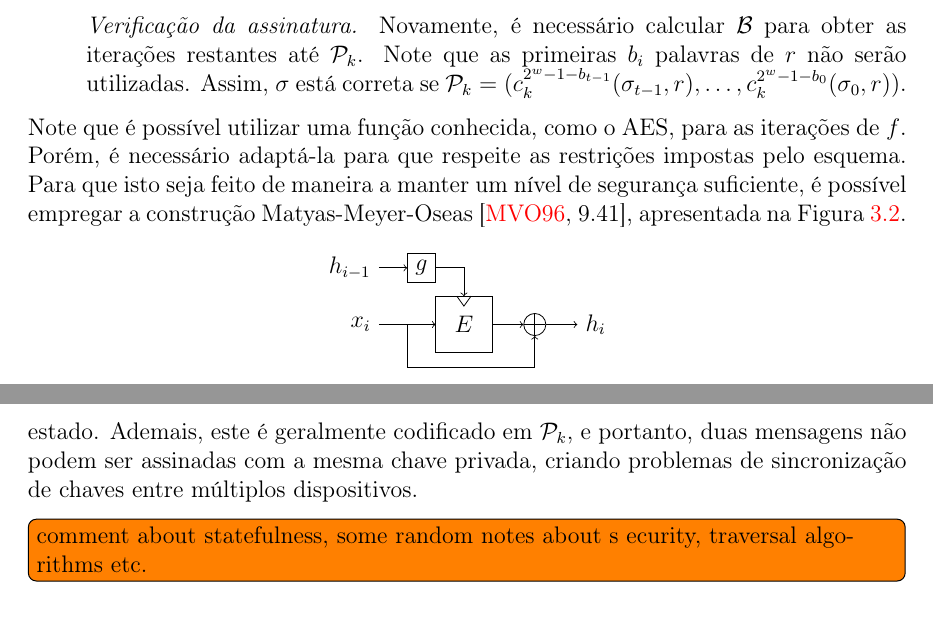
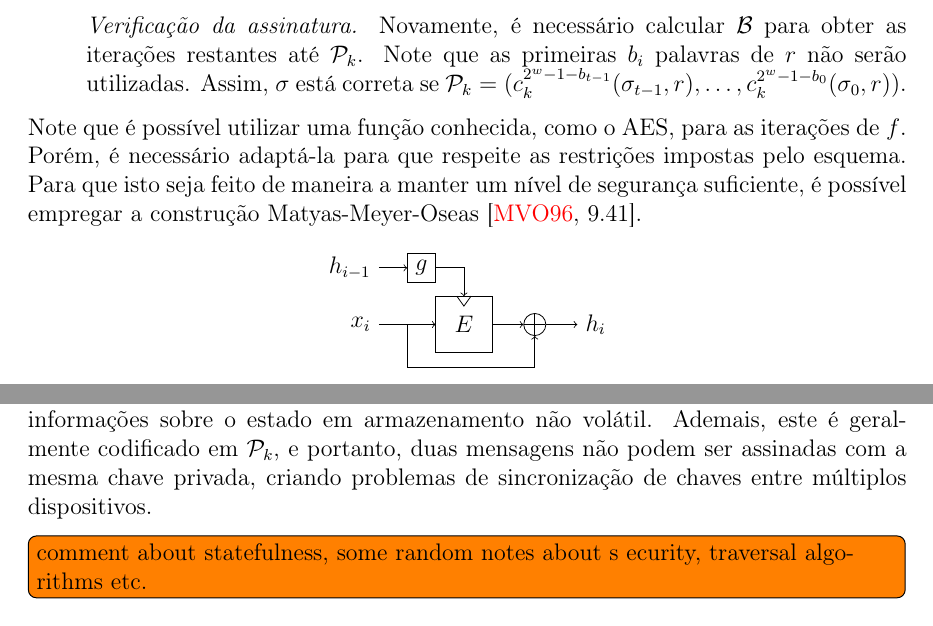
Before and after one commit to zambonin/bsc, a LaTeX document (bsc.tex): two parts of pages 17 and 20 of 24, joined at a grey line, cut so that both start at the same text. Compiled offline with pdfLaTeX.

Commit message:
sharelatex: update bsc.tex from r10544 to r10569

```diff
--- a/bsc.tex
+++ b/bsc.tex
@@ -989,8 +989,7 @@ Note que é possível utilizar uma função conhecida, como o AES, para as
 iterações de $f$. Porém, é necessário adaptá-la para que respeite as
 restrições impostas pelo esquema. Para que isto seja feito de maneira
 a manter um nível de segurança suficiente, é possível empregar a construção
-Matyas-Meyer-Oseas~\cite[9.41]{Menezes:1996:HAC:548089}, apresentada na
-Figura~\ref{fig:6}.
+Matyas-Meyer-Oseas~\cite[9.41]{Menezes:1996:HAC:548089}.
 
 \begin{figure}[ht]
   \centering
@@ -1166,7 +1165,7 @@ considere uma função de resumo criptográfico $\fhash{m}$.
 
 \end{enumerate}
 
-Note que no passo de geração da assinatura, um índice da folha tem de ser escolhido, de modo que respeite uma restrição estrita: o nodo não pode ter sido selecionado anteriormente, a fim de prevenir a reutilização de uma instância de esquema de assinatura digital única. Para que essa escolha seja bem sucedida, é necessário que o esquema baseado em árvores de Merkle coordene quais índices foram utilizados. Este conceito é chamado de gerenciamento de estado, e introduz vários obstáculos para o funcionamento do esquema~\cite{McGrew2016}, como a necessidade de armazenar informações sobre o estado. Ademais, este é geralmente codificado em $\pk{}$, e portanto, duas mensagens não podem ser assinadas com a mesma chave privada, criando problemas de sincronização de chaves entre múltiplos dispositivos.
+Note que no passo de geração da assinatura, um índice da folha tem de ser escolhido, de modo que respeite uma restrição estrita: o nodo não pode ter sido selecionado anteriormente, a fim de prevenir a reutilização de uma instância de esquema de assinatura digital única. Para que essa escolha seja bem sucedida, é necessário que o esquema baseado em árvores de Merkle coordene quais índices foram utilizados. Este conceito é chamado de gerenciamento de estado, e introduz vários obstáculos para o funcionamento do esquema~\cite{McGrew2016}, como a necessidade de salvar frequentemente informações sobre o estado em armazenamento não volátil. Ademais, este é geralmente codificado em $\pk{}$, e portanto, duas mensagens não podem ser assinadas com a mesma chave privada, criando problemas de sincronização de chaves entre múltiplos dispositivos.
 
 \todo[inline]{comment about statefulness, some random notes about s ecurity,
 traversal algorithms etc.}
```
